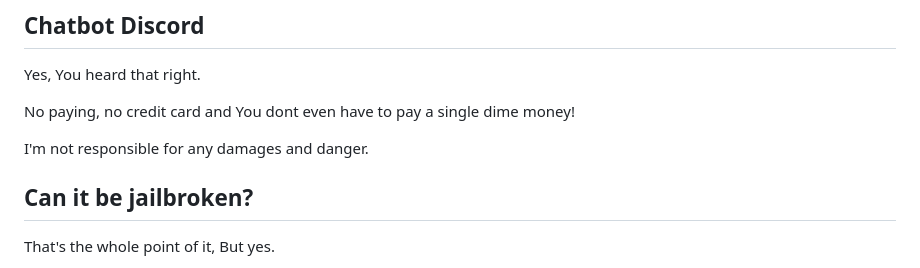
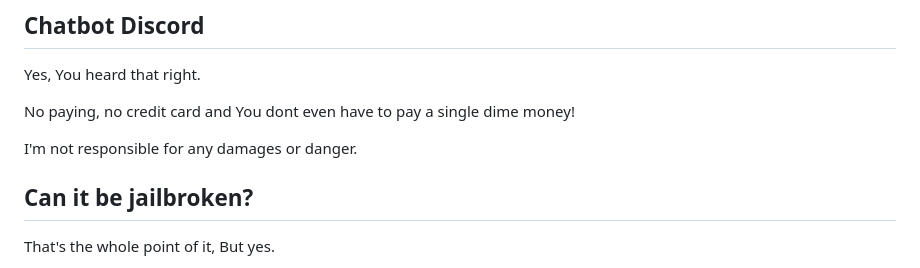
Before and after one commit to revx0012/Chatbot-Discord, a Markdown page: README.md, the part around the change. Drawn GitHub-style.

```diff
--- a/README.md
+++ b/README.md
@@ -4,7 +4,7 @@ Yes, You heard that right.
 
 No paying, no credit card and You dont even have to pay a single dime money!
 
-I'm not responsible for any damages and danger.
+I'm not responsible for any damages or danger.
 
 ## Can it be jailbroken?
 
```
